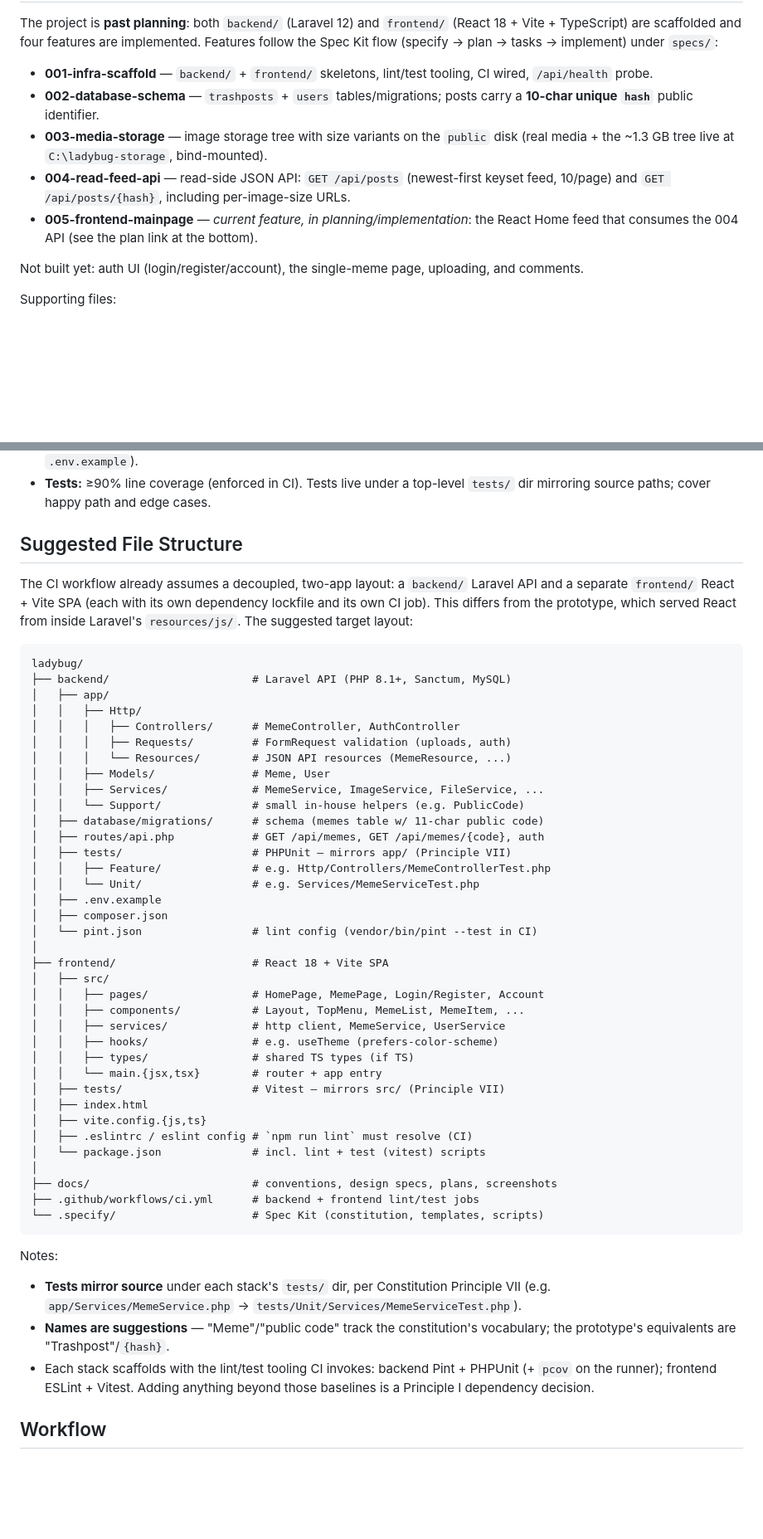
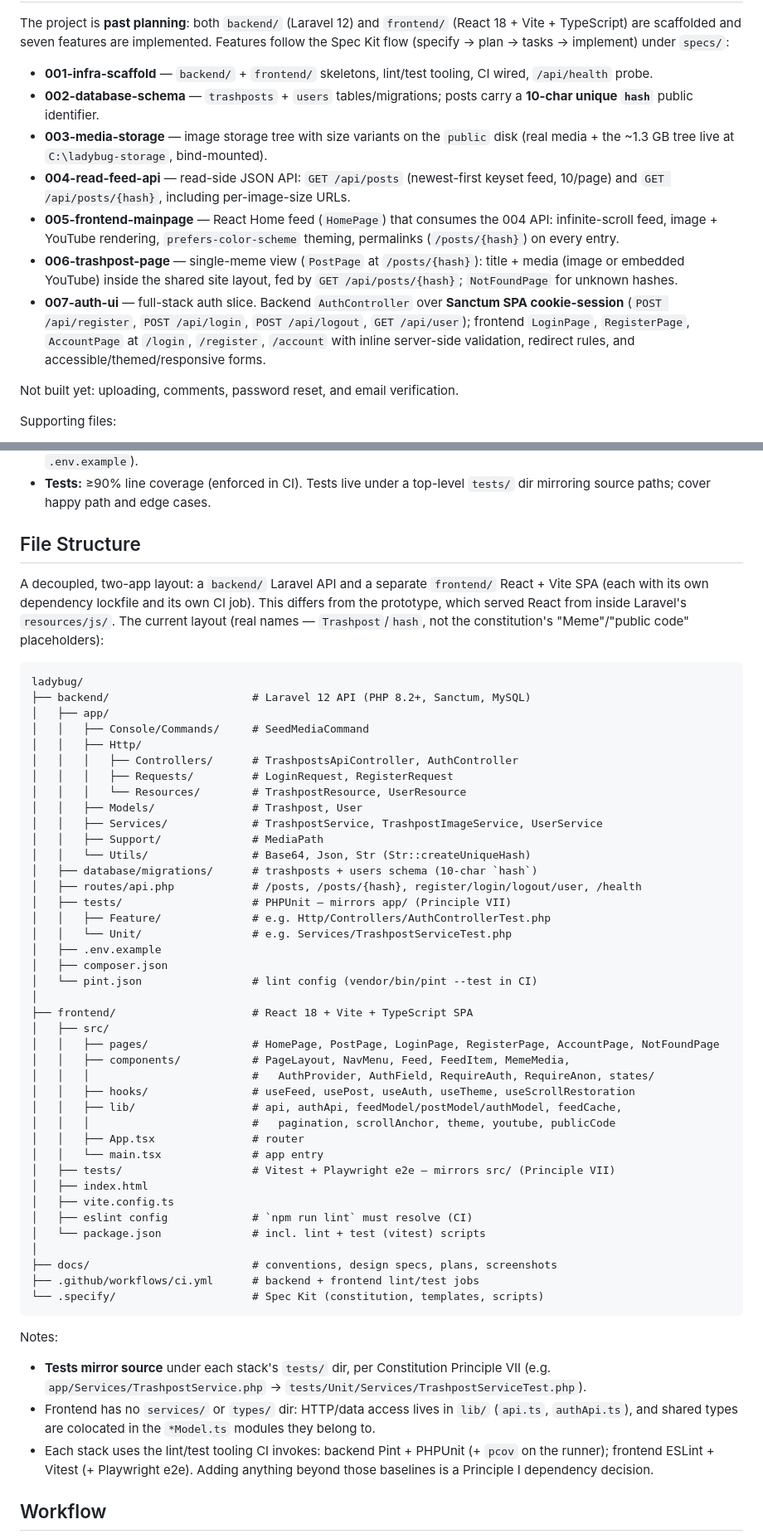
Before and after one commit to urmomeesak77/ladybug, a Markdown page: CLAUDE.md, 2 parts joined by grey strips. Shown at 83% size. Drawn GitHub-style; blank space fills up the shorter version.

Commit message:
docs: update CLAUDE.md state and add prefer-classes convention
- CLAUDE.md: reflect 7 implemented features (through 007-auth-ui) and the
  current file structure with real Trashpost/hash names
- CODING_CONVENTIONS.md (v1.2): prefer classes over standalone functions or
  closures for stateful/related logic; keep pure helpers standalone

Co-Authored-By: Claude Opus 4.8 <noreply@anthropic.com>

````diff
--- a/CLAUDE.md
+++ b/CLAUDE.md
@@ -13,6 +13,6 @@ backend over a JSON API, backed by **MySQL** via Eloquent.
 
 The project is **past planning**: both `backend/` (Laravel 12) and `frontend/`
-(React 18 + Vite + TypeScript) are scaffolded and four features are implemented.
+(React 18 + Vite + TypeScript) are scaffolded and seven features are implemented.
 Features follow the Spec Kit flow (specify → plan → tasks → implement) under `specs/`:
 
 - **001-infra-scaffold** — `backend/` + `frontend/` skeletons, lint/test tooling,
@@ -23,11 +23,19 @@ Features follow the Spec Kit flow (specify → plan → tasks → implement) und
   disk (real media + the ~1.3 GB tree live at `C:\ladybug-storage`, bind-mounted).
 - **004-read-feed-api** — read-side JSON API: `GET /api/posts` (newest-first keyset
   feed, 10/page) and `GET /api/posts/{hash}`, including per-image-size URLs.
-- **005-frontend-mainpage** — *current feature, in planning/implementation*: the
-  React Home feed that consumes the 004 API (see the plan link at the bottom).
+- **005-frontend-mainpage** — React Home feed (`HomePage`) that consumes the 004 API:
+  infinite-scroll feed, image + YouTube rendering, `prefers-color-scheme` theming,
+  permalinks (`/posts/{hash}`) on every entry.
+- **006-trashpost-page** — single-meme view (`PostPage` at `/posts/{hash}`): title +
+  media (image or embedded YouTube) inside the shared site layout, fed by
+  `GET /api/posts/{hash}`; `NotFoundPage` for unknown hashes.
+- **007-auth-ui** — full-stack auth slice. Backend `AuthController` over **Sanctum
+  SPA cookie-session** (`POST /api/register`, `POST /api/login`,
+  `POST /api/logout`, `GET /api/user`); frontend `LoginPage`, `RegisterPage`,
+  `AccountPage` at `/login`, `/register`, `/account` with inline server-side
+  validation, redirect rules, and accessible/themed/responsive forms.
 
-Not built yet: auth UI (login/register/account), the single-meme page, uploading,
-and comments.
+Not built yet: uploading, comments, password reset, and email verification.
 
 Supporting files:
 
@@ -98,45 +106,50 @@ not authoritative. Where it conflicts with the constitution or
 - **Tests:** ≥90% line coverage (enforced in CI). Tests live under a top-level
   `tests/` dir mirroring source paths; cover happy path and edge cases.
 
-## Suggested File Structure
+## File Structure
 
-The CI workflow already assumes a decoupled, two-app layout: a `backend/` Laravel
-API and a separate `frontend/` React + Vite SPA (each with its own dependency
-lockfile and its own CI job). This differs from the prototype, which served React
-from inside Laravel's `resources/js/`. The suggested target layout:
+A decoupled, two-app layout: a `backend/` Laravel API and a separate `frontend/`
+React + Vite SPA (each with its own dependency lockfile and its own CI job). This
+differs from the prototype, which served React from inside Laravel's `resources/js/`.
+The current layout (real names — `Trashpost`/`hash`, not the constitution's
+"Meme"/"public code" placeholders):
 
 ```
 ladybug/
-├── backend/                      # Laravel API (PHP 8.1+, Sanctum, MySQL)
+├── backend/                      # Laravel 12 API (PHP 8.2+, Sanctum, MySQL)
 │   ├── app/
+│   │   ├── Console/Commands/     # SeedMediaCommand
 │   │   ├── Http/
-│   │   │   ├── Controllers/      # MemeController, AuthController
-│   │   │   ├── Requests/         # FormRequest validation (uploads, auth)
-│   │   │   └── Resources/        # JSON API resources (MemeResource, ...)
-│   │   ├── Models/               # Meme, User
-│   │   ├── Services/             # MemeService, ImageService, FileService, ...
-│   │   └── Support/              # small in-house helpers (e.g. PublicCode)
-│   ├── database/migrations/      # schema (memes table w/ 11-char public code)
-│   ├── routes/api.php            # GET /api/memes, GET /api/memes/{code}, auth
+│   │   │   ├── Controllers/      # TrashpostsApiController, AuthController
+│   │   │   ├── Requests/         # LoginRequest, RegisterRequest
+│   │   │   └── Resources/        # TrashpostResource, UserResource
+│   │   ├── Models/               # Trashpost, User
+│   │   ├── Services/             # TrashpostService, TrashpostImageService, UserService
+│   │   ├── Support/              # MediaPath
+│   │   └── Utils/                # Base64, Json, Str (Str::createUniqueHash)
+│   ├── database/migrations/      # trashposts + users schema (10-char `hash`)
+│   ├── routes/api.php            # /posts, /posts/{hash}, register/login/logout/user, /health
 │   ├── tests/                    # PHPUnit — mirrors app/ (Principle VII)
-│   │   ├── Feature/              # e.g. Http/Controllers/MemeControllerTest.php
-│   │   └── Unit/                 # e.g. Services/MemeServiceTest.php
+│   │   ├── Feature/              # e.g. Http/Controllers/AuthControllerTest.php
+│   │   └── Unit/                 # e.g. Services/TrashpostServiceTest.php
 │   ├── .env.example
 │   ├── composer.json
 │   └── pint.json                 # lint config (vendor/bin/pint --test in CI)
 │
-├── frontend/                     # React 18 + Vite SPA
+├── frontend/                     # React 18 + Vite + TypeScript SPA
 │   ├── src/
-│   │   ├── pages/                # HomePage, MemePage, Login/Register, Account
-│   │   ├── components/           # Layout, TopMenu, MemeList, MemeItem, ...
-│   │   ├── services/             # http client, MemeService, UserService
-│   │   ├── hooks/                # e.g. useTheme (prefers-color-scheme)
-│   │   ├── types/                # shared TS types (if TS)
-│   │   └── main.{jsx,tsx}        # router + app entry
-│   ├── tests/                    # Vitest — mirrors src/ (Principle VII)
+│   │   ├── pages/                # HomePage, PostPage, LoginPage, RegisterPage, AccountPage, NotFoundPage
+│   │   ├── components/           # PageLayout, NavMenu, Feed, FeedItem, MemeMedia,
+│   │   │                         #   AuthProvider, AuthField, RequireAuth, RequireAnon, states/
+│   │   ├── hooks/                # useFeed, usePost, useAuth, useTheme, useScrollRestoration
+│   │   ├── lib/                  # api, authApi, feedModel/postModel/authModel, feedCache,
+│   │   │                         #   pagination, scrollAnchor, theme, youtube, publicCode
+│   │   ├── App.tsx               # router
+│   │   └── main.tsx              # app entry
+│   ├── tests/                    # Vitest + Playwright e2e — mirrors src/ (Principle VII)
 │   ├── index.html
-│   ├── vite.config.{js,ts}
-│   ├── .eslintrc / eslint config # `npm run lint` must resolve (CI)
+│   ├── vite.config.ts
+│   ├── eslint config             # `npm run lint` must resolve (CI)
 │   └── package.json              # incl. lint + test (vitest) scripts
 │
 ├── docs/                         # conventions, design specs, plans, screenshots
@@ -146,13 +159,14 @@ ladybug/
 
 Notes:
 - **Tests mirror source** under each stack's `tests/` dir, per Constitution
-  Principle VII (e.g. `app/Services/MemeService.php` →
-  `tests/Unit/Services/MemeServiceTest.php`).
-- **Names are suggestions** — "Meme"/"public code" track the constitution's
-  vocabulary; the prototype's equivalents are "Trashpost"/`{hash}`.
-- Each stack scaffolds with the lint/test tooling CI invokes: backend Pint +
-  PHPUnit (+ `pcov` on the runner); frontend ESLint + Vitest. Adding anything
-  beyond those baselines is a Principle I dependency decision.
+  Principle VII (e.g. `app/Services/TrashpostService.php` →
+  `tests/Unit/Services/TrashpostServiceTest.php`).
+- Frontend has no `services/` or `types/` dir: HTTP/data access lives in `lib/`
+  (`api.ts`, `authApi.ts`), and shared types are colocated in the `*Model.ts`
+  modules they belong to.
+- Each stack uses the lint/test tooling CI invokes: backend Pint + PHPUnit
+  (+ `pcov` on the runner); frontend ESLint + Vitest (+ Playwright e2e). Adding
+  anything beyond those baselines is a Principle I dependency decision.
 
 ## Workflow
 
````
Also changed, not shown: other parts of CLAUDE.md (+1 -1 lines), docs/CODING_CONVENTIONS.md (+24 -9 lines).
